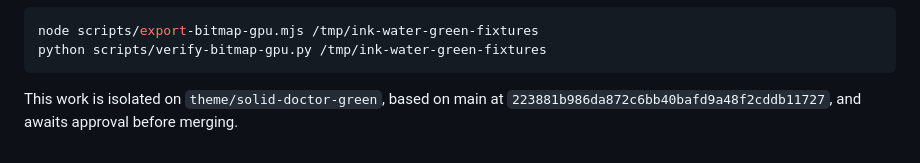
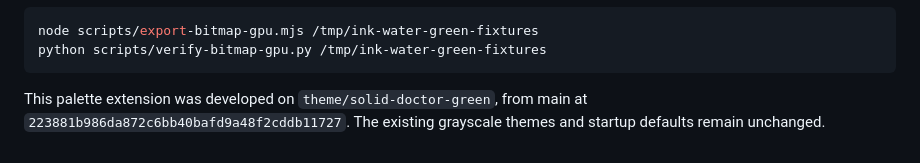
Before and after one commit to lekandigital/ink-water, a Markdown page: docs/green-tones.md, the part around the change. GitHub-like rendering.

Commit message:
Update green palette documentation after approval

````diff
--- a/docs/green-tones.md
+++ b/docs/green-tones.md
@@ -46,4 +46,4 @@ node scripts/export-bitmap-gpu.mjs /tmp/ink-water-green-fixtures
 python scripts/verify-bitmap-gpu.py /tmp/ink-water-green-fixtures
 ```
 
-This work is isolated on `theme/solid-doctor-green`, based on main at `223881b986da872c6bb40bafd9a48f2cddb11727`, and awaits approval before merging.
+This palette extension was developed on `theme/solid-doctor-green`, from main at `223881b986da872c6bb40bafd9a48f2cddb11727`. The existing grayscale themes and startup defaults remain unchanged.
````
